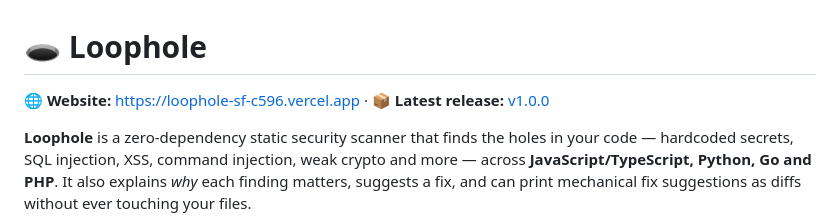
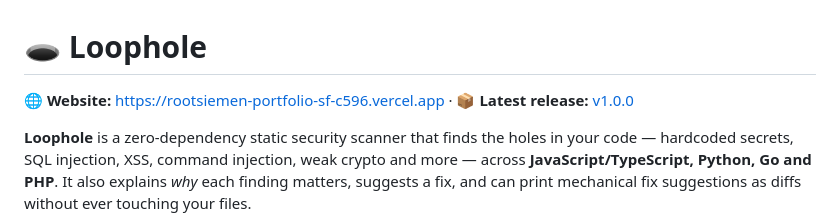
Before and after one commit to rootsiemen/loophole, a Markdown page: README.md, the part around the change. Drawn GitHub-style.

Commit message:
Update website link to the new portfolio project URL

```diff
--- a/README.md
+++ b/README.md
@@ -1,6 +1,6 @@
 # 🕳️ Loophole
 
-🌐 **Website:** https://loophole-sf-c596.vercel.app · 📦 **Latest release:** [v1.0.0](https://github.com/rootsiemen/loophole/releases/tag/v1.0.0)
+🌐 **Website:** https://rootsiemen-portfolio-sf-c596.vercel.app · 📦 **Latest release:** [v1.0.0](https://github.com/rootsiemen/loophole/releases/tag/v1.0.0)
 
 **Loophole** is a zero-dependency static security scanner that finds the holes
 in your code — hardcoded secrets, SQL injection, XSS, command injection, weak
```
